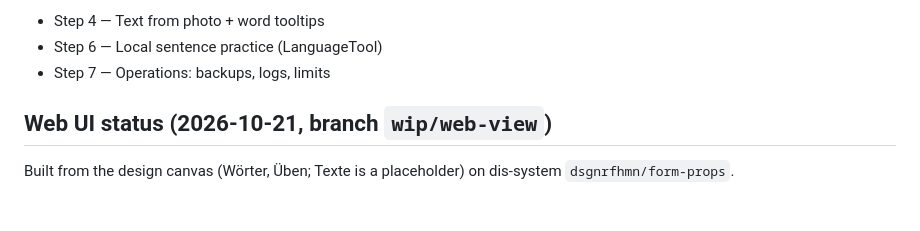
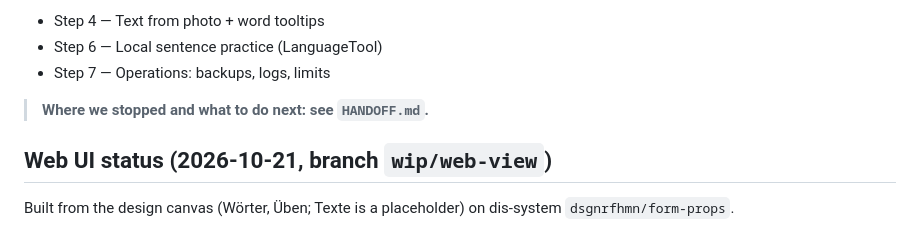
Before and after one commit to dsgnrfhmn/wort, a Markdown page: PLAN.md, the part around the change. Rendered like a GitHub page; blank space fills up the shorter version.

Commit message:
Add HANDOFF.md: state, unverified items, next steps
Co-Authored-By: Claude Sonnet 5.5 <noreply@anthropic.com>
Claude-Session: https://claude.ai/code/session_017wWhQa38yRRTexisRDuTaH

```diff
--- a/PLAN.md
+++ b/PLAN.md
@@ -43,6 +43,8 @@ Post-MVP (details at the end of the file):
 - Step 4 — Text from photo + word tooltips
 - Step 6 — Local sentence practice (LanguageTool)
 - Step 7 — Operations: backups, logs, limits
+
+> **Where we stopped and what to do next: see `HANDOFF.md`.**
 
 ## Web UI status (2026-10-21, branch `wip/web-view`)
 
```
Also changed, not shown: HANDOFF.md (added, +81 -0 lines), README.md (+2 -0 lines).
